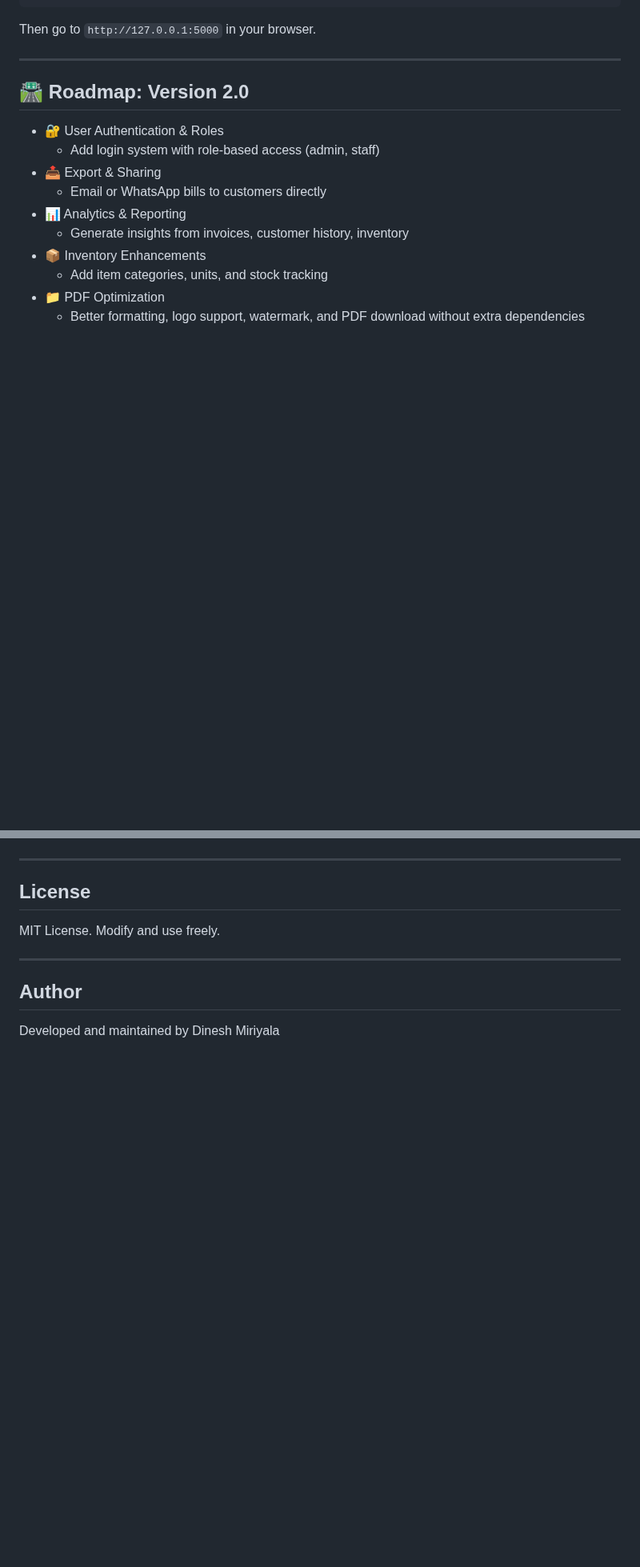
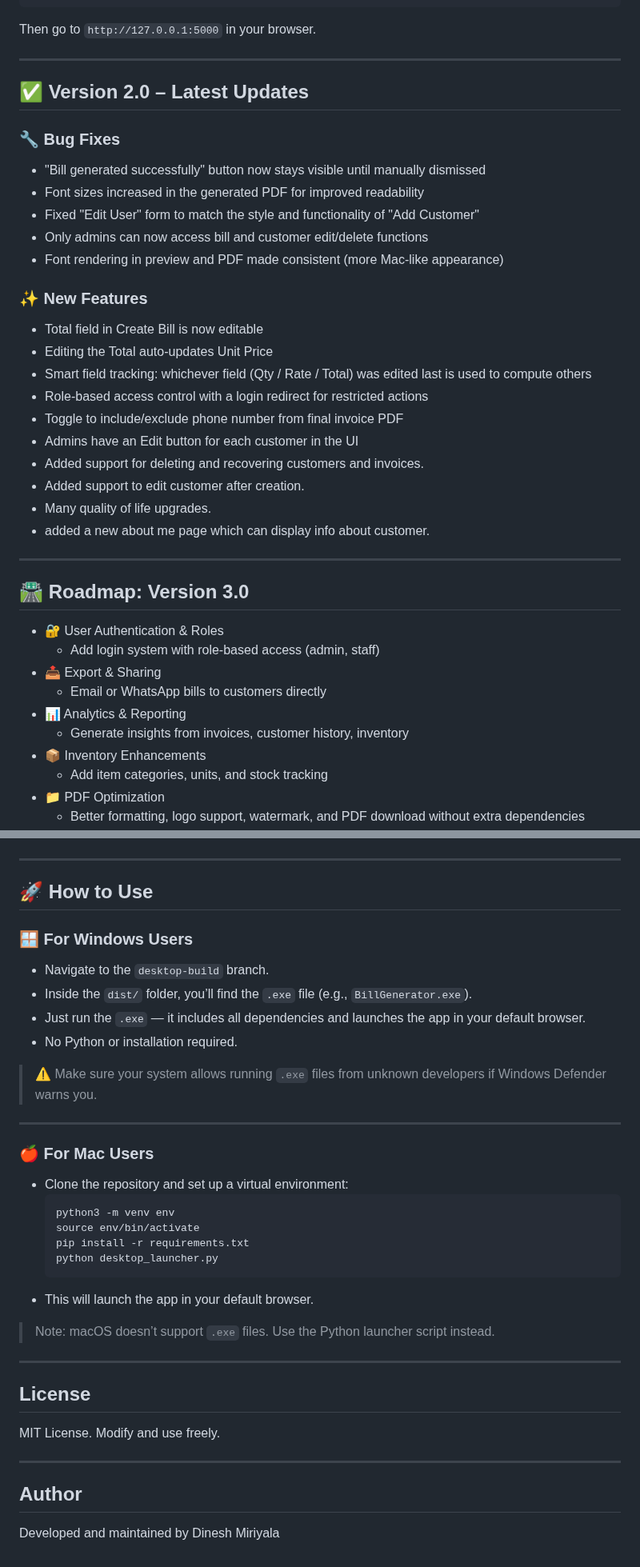
Before and after one commit to dineshmiriyala/bill-generator, a Markdown page: README.md, 2 parts joined by grey strips. Shown at 80% size. Drawn GitHub-style; blank space fills up the shorter version.

````diff
--- a/README.md
+++ b/README.md
@@ -104,7 +104,30 @@ Then go to `http://127.0.0.1:5000` in your browser.
 
 ---
 
-## 🛣 Roadmap: Version 2.0
+## ✅ Version 2.0 – Latest Updates
+
+### 🔧 Bug Fixes
+- "Bill generated successfully" button now stays visible until manually dismissed
+- Font sizes increased in the generated PDF for improved readability
+- Fixed "Edit User" form to match the style and functionality of "Add Customer"
+- Only admins can now access bill and customer edit/delete functions
+- Font rendering in preview and PDF made consistent (more Mac-like appearance)
+
+### ✨ New Features
+- Total field in Create Bill is now editable
+- Editing the Total auto-updates Unit Price
+- Smart field tracking: whichever field (Qty / Rate / Total) was edited last is used to compute others
+- Role-based access control with a login redirect for restricted actions
+- Toggle to include/exclude phone number from final invoice PDF
+- Admins have an Edit button for each customer in the UI
+- Added support for deleting and recovering customers and invoices.
+- Added support to edit customer after creation.
+- Many quality of life upgrades.
+- added a new about me page which can display info about customer.
+
+---
+
+## 🛣 Roadmap: Version 3.0
 
 - 🔐 User Authentication & Roles
   - Add login system with role-based access (admin, staff)
@@ -136,6 +159,34 @@ Then go to `http://127.0.0.1:5000` in your browser.
 
 ---
 
+## 🚀 How to Use
+
+### 🪟 For Windows Users
+
+- Navigate to the `desktop-build` branch.
+- Inside the `dist/` folder, you’ll find the `.exe` file (e.g., `BillGenerator.exe`).
+- Just run the `.exe` — it includes all dependencies and launches the app in your default browser.
+- No Python or installation required.
+
+> ⚠️ Make sure your system allows running `.exe` files from unknown developers if Windows Defender warns you.
+
+---
+
+### 🍎 For Mac Users
+
+- Clone the repository and set up a virtual environment:
+  ```bash
+  python3 -m venv env
+  source env/bin/activate
+  pip install -r requirements.txt
+  python desktop_launcher.py
+  ```
+- This will launch the app in your default browser.
+
+> Note: macOS doesn’t support `.exe` files. Use the Python launcher script instead.
+
+---
+
 ## License
 
 MIT License. Modify and use freely.
````
